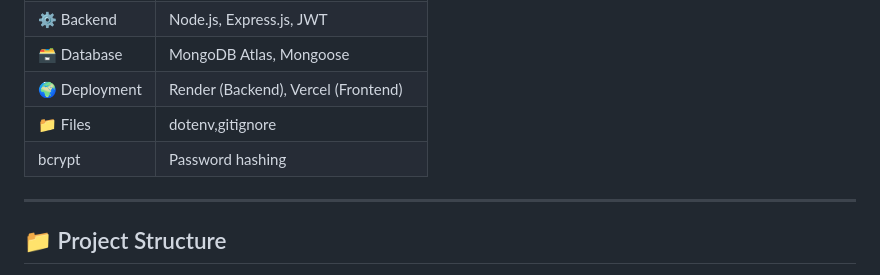
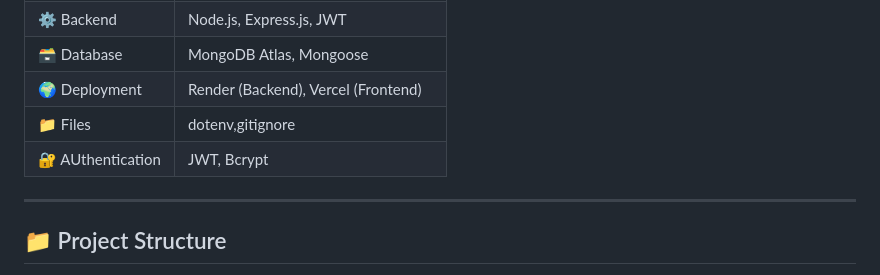
Before and after one commit to PJCODEX/Secure-SkillHub, a Markdown page: README.md, the part around the change. Rendered like a GitHub page.

```diff
--- a/README.md
+++ b/README.md
@@ -62,7 +62,7 @@
 | 🗃️ Database   | MongoDB Atlas, Mongoose                         |
 | 🌍 Deployment | Render (Backend), Vercel (Frontend)   |
 | 📁 Files      | dotenv,gitignore|
-|    bcrypt     | Password hashing|
+| 🔐 AUthentication | JWT, Bcrypt|
 ---
 
 ## 📁 Project Structure
```
